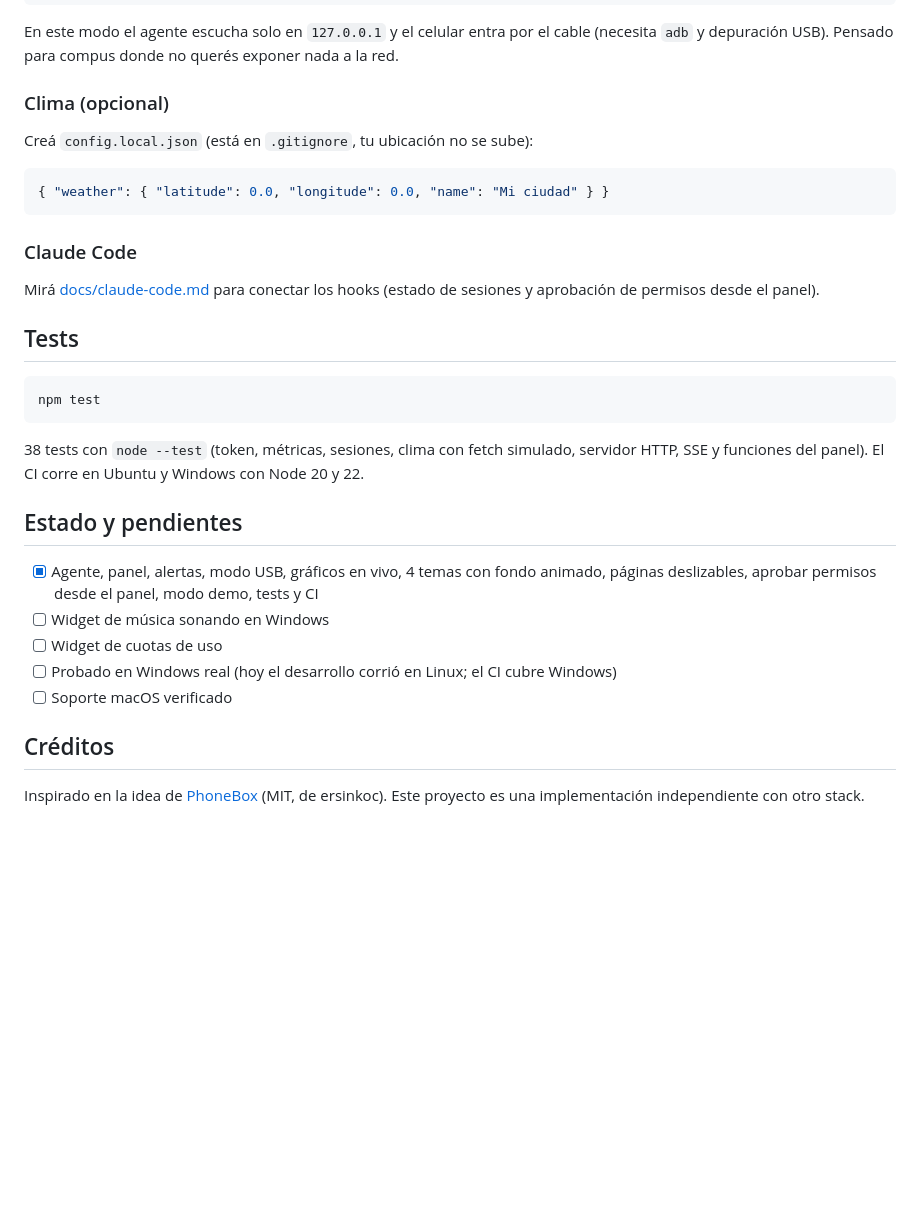
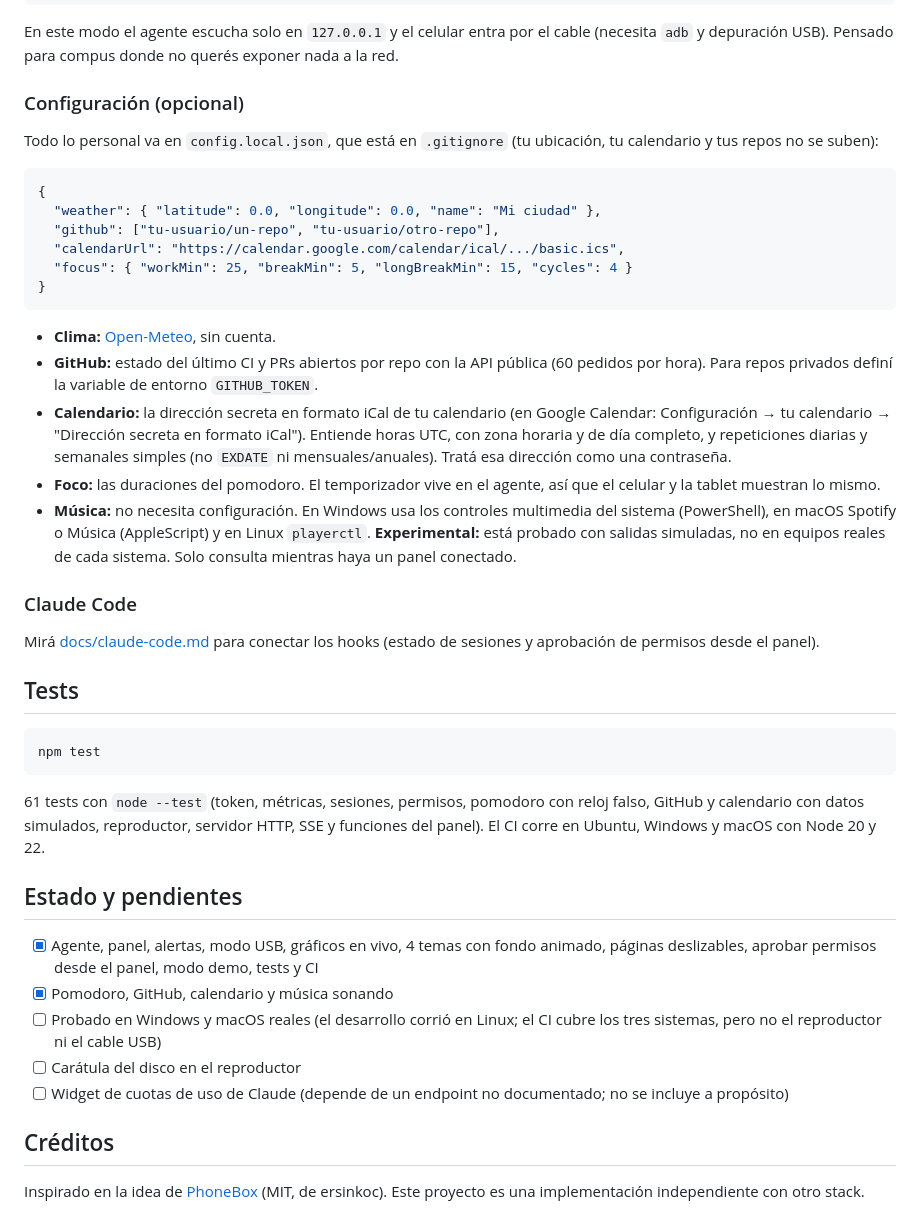
Before and after one commit to mmodugno/deskpanel, a Markdown page: README.md, the part around one of its changes. GitHub-like rendering; blank space fills up the shorter version.

````diff
--- a/README.md
+++ b/README.md
@@ -52,13 +54,24 @@ adb reverse tcp:4747 tcp:4747
 
 En este modo el agente escucha solo en `127.0.0.1` y el celular entra por el cable (necesita `adb` y depuración USB). Pensado para compus donde no querés exponer nada a la red.
 
-### Clima (opcional)
+### Configuración (opcional)
 
-Creá `config.local.json` (está en `.gitignore`, tu ubicación no se sube):
+Todo lo personal va en `config.local.json`, que está en `.gitignore` (tu ubicación, tu calendario y tus repos no se suben):
 
 ```json
-{ "weather": { "latitude": 0.0, "longitude": 0.0, "name": "Mi ciudad" } }
+{
+  "weather": { "latitude": 0.0, "longitude": 0.0, "name": "Mi ciudad" },
+  "github": ["tu-usuario/un-repo", "tu-usuario/otro-repo"],
+  "calendarUrl": "https://calendar.google.com/calendar/ical/.../basic.ics",
+  "focus": { "workMin": 25, "breakMin": 5, "longBreakMin": 15, "cycles": 4 }
+}
 ```
+
+- **Clima:** [Open-Meteo](https://open-meteo.com), sin cuenta.
+- **GitHub:** estado del último CI y PRs abiertos por repo con la API pública (60 pedidos por hora). Para repos privados definí la variable de entorno `GITHUB_TOKEN`.
+- **Calendario:** la dirección secreta en formato iCal de tu calendario (en Google Calendar: Configuración → tu calendario → "Dirección secreta en formato iCal"). Entiende horas UTC, con zona horaria y de día completo, y repeticiones diarias y semanales simples (no `EXDATE` ni mensuales/anuales). Tratá esa dirección como una contraseña.
+- **Foco:** las duraciones del pomodoro. El temporizador vive en el agente, así que el celular y la tablet muestran lo mismo.
+- **Música:** no necesita configuración. En Windows usa los controles multimedia del sistema (PowerShell), en macOS Spotify o Música (AppleScript) y en Linux `playerctl`. **Experimental:** está probado con salidas simuladas, no en equipos reales de cada sistema. Solo consulta mientras haya un panel conectado.
 
 ### Claude Code
 
@@ -70,15 +83,15 @@ Mirá [docs/claude-code.md](docs/claude-code.md) para conectar los hooks (estado
 npm test
 ```
 
-38 tests con `node --test` (token, métricas, sesiones, clima con fetch simulado, servidor HTTP, SSE y funciones del panel). El CI corre en Ubuntu y Windows con Node 20 y 22.
+61 tests con `node --test` (token, métricas, sesiones, permisos, pomodoro con reloj falso, GitHub y calendario con datos simulados, reproductor, servidor HTTP, SSE y funciones del panel). El CI corre en Ubuntu, Windows y macOS con Node 20 y 22.
 
 ## Estado y pendientes
 
 - [x] Agente, panel, alertas, modo USB, gráficos en vivo, 4 temas con fondo animado, páginas deslizables, aprobar permisos desde el panel, modo demo, tests y CI
-- [ ] Widget de música sonando en Windows
-- [ ] Widget de cuotas de uso
-- [ ] Probado en Windows real (hoy el desarrollo corrió en Linux; el CI cubre Windows)
-- [ ] Soporte macOS verificado
+- [x] Pomodoro, GitHub, calendario y música sonando
+- [ ] Probado en Windows y macOS reales (el desarrollo corrió en Linux; el CI cubre los tres sistemas, pero no el reproductor ni el cable USB)
+- [ ] Carátula del disco en el reproductor
+- [ ] Widget de cuotas de uso de Claude (depende de un endpoint no documentado; no se incluye a propósito)
 
 ## Créditos
 
````
Also changed, not shown: other parts of README.md (+7 -5 lines), docs/celular.png, docs/foco.png (added), docs/github.png (added), docs/inicio.png.
